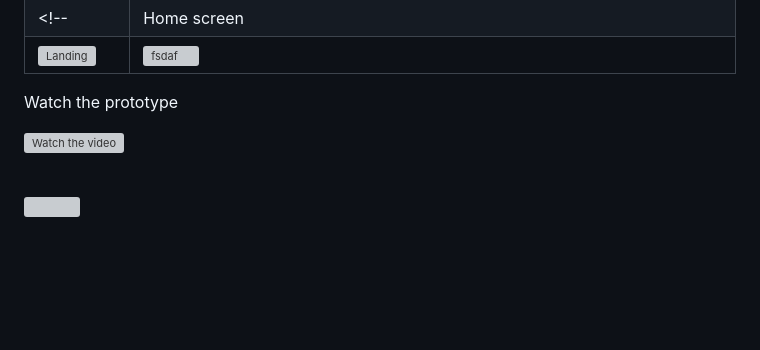
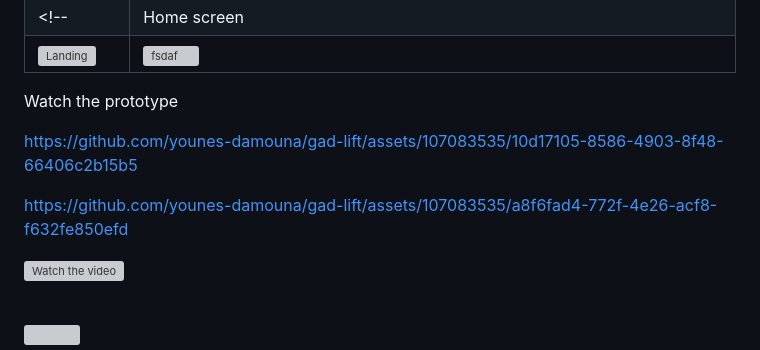
Before and after one commit to younes-damouna/gad-lift, a Markdown page: README.md, the part around the change. Rendered like a GitHub page; blank space fills up the shorter version; grey boxes are pictures that could not be loaded.

Commit message:
readme: added videos

```diff
--- a/README.md
+++ b/README.md
@@ -100,6 +100,14 @@ which is a progressive Node.js framework that helps build server-side applicatio
 | ![Landing](./readme/demo/1440x1024.png) | ![fsdaf](./readme/demo/1440x1024.png) | ![fsdaf](./readme/demo/1440x1024.png) | -->
 Watch the prototype
 <div width="100%">
+
+
+https://github.com/younes-damouna/gad-lift/assets/107083535/10d17105-8586-4903-8f48-66406c2b15b5
+
+
+https://github.com/younes-damouna/gad-lift/assets/107083535/a8f6fad4-772f-4e26-acf8-f632fe850efd
+
+
 
 [![Watch the video](https://img.freepik.com/free-vector/video-media-player-design_114579-839.jpg)](https://youtube.com/shorts/55uT6SodVNg?feature=share)
 
```
